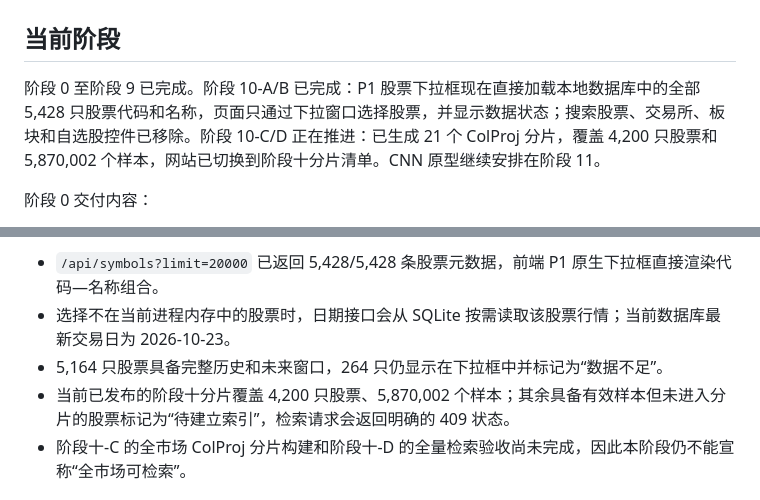
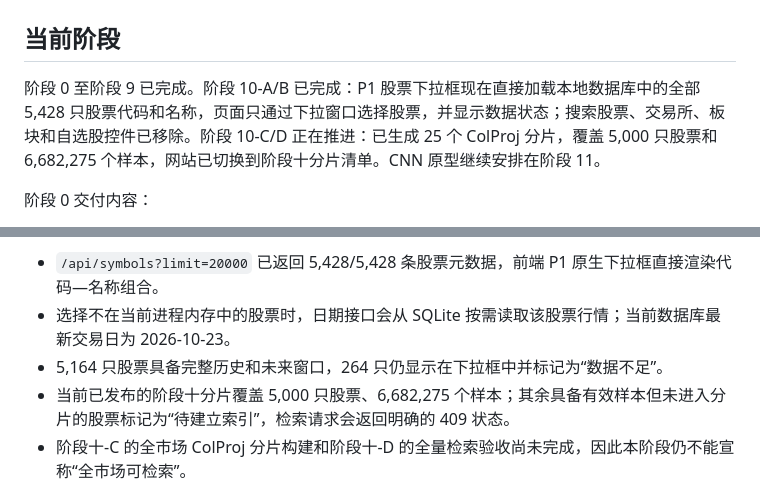
Before and after one commit to YWatering/testchalpha, a Markdown page: README.md, 2 parts joined by grey strips. Rendered like a GitHub page.

```diff
--- a/README.md
+++ b/README.md
@@ -2,7 +2,7 @@
 
 ## 当前阶段
 
-阶段 0 至阶段 9 已完成。阶段 10-A/B 已完成：P1 股票下拉框现在直接加载本地数据库中的全部 5,428 只股票代码和名称，页面只通过下拉窗口选择股票，并显示数据状态；搜索股票、交易所、板块和自选股控件已移除。阶段 10-C/D 正在推进：已生成 21 个 ColProj 分片，覆盖 4,200 只股票和 5,870,002 个样本，网站已切换到阶段十分片清单。CNN 原型继续安排在阶段 11。
+阶段 0 至阶段 9 已完成。阶段 10-A/B 已完成：P1 股票下拉框现在直接加载本地数据库中的全部 5,428 只股票代码和名称，页面只通过下拉窗口选择股票，并显示数据状态；搜索股票、交易所、板块和自选股控件已移除。阶段 10-C/D 正在推进：已生成 25 个 ColProj 分片，覆盖 5,000 只股票和 6,682,275 个样本，网站已切换到阶段十分片清单。CNN 原型继续安排在阶段 11。
 
 阶段 0 交付内容：
 
@@ -134,7 +134,7 @@ KLINE_ACTIVE_SYMBOLS=000002,000004 \
 - `/api/symbols?limit=20000` 已返回 5,428/5,428 条股票元数据，前端 P1 原生下拉框直接渲染代码—名称组合。
 - 选择不在当前进程内存中的股票时，日期接口会从 SQLite 按需读取该股票行情；当前数据库最新交易日为 2026-10-23。
 - 5,164 只股票具备完整历史和未来窗口，264 只仍显示在下拉框中并标记为“数据不足”。
-- 当前已发布的阶段十分片覆盖 4,200 只股票、5,870,002 个样本；其余具备有效样本但未进入分片的股票标记为“待建立索引”，检索请求会返回明确的 409 状态。
+- 当前已发布的阶段十分片覆盖 5,000 只股票、6,682,275 个样本；其余具备有效样本但未进入分片的股票标记为“待建立索引”，检索请求会返回明确的 409 状态。
 - 阶段十-C 的全市场 ColProj 分片构建和阶段十-D 的全量检索验收尚未完成，因此本阶段仍不能宣称“全市场可检索”。
 
 ## 阶段十试做版：全市场批次和分片索引
```
Also changed, not shown: 工作计划.md (+3 -3 lines).
